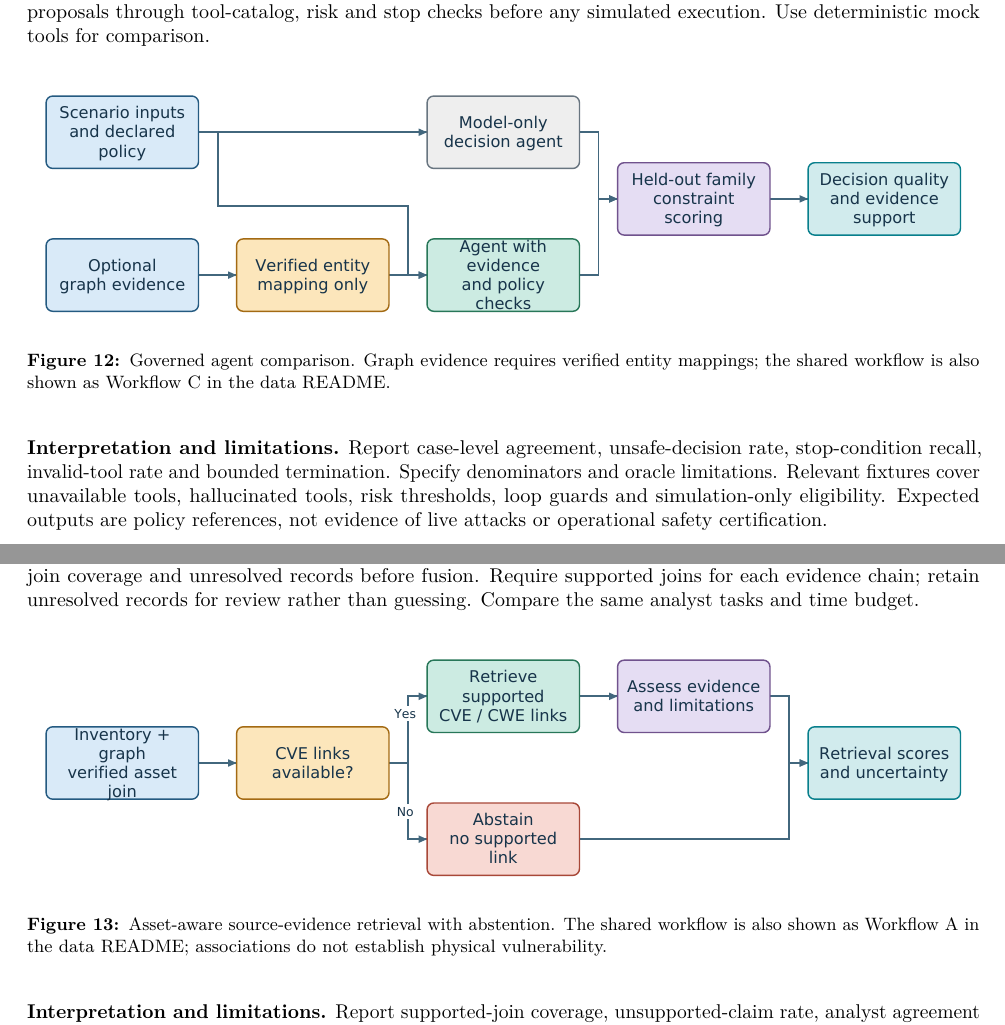
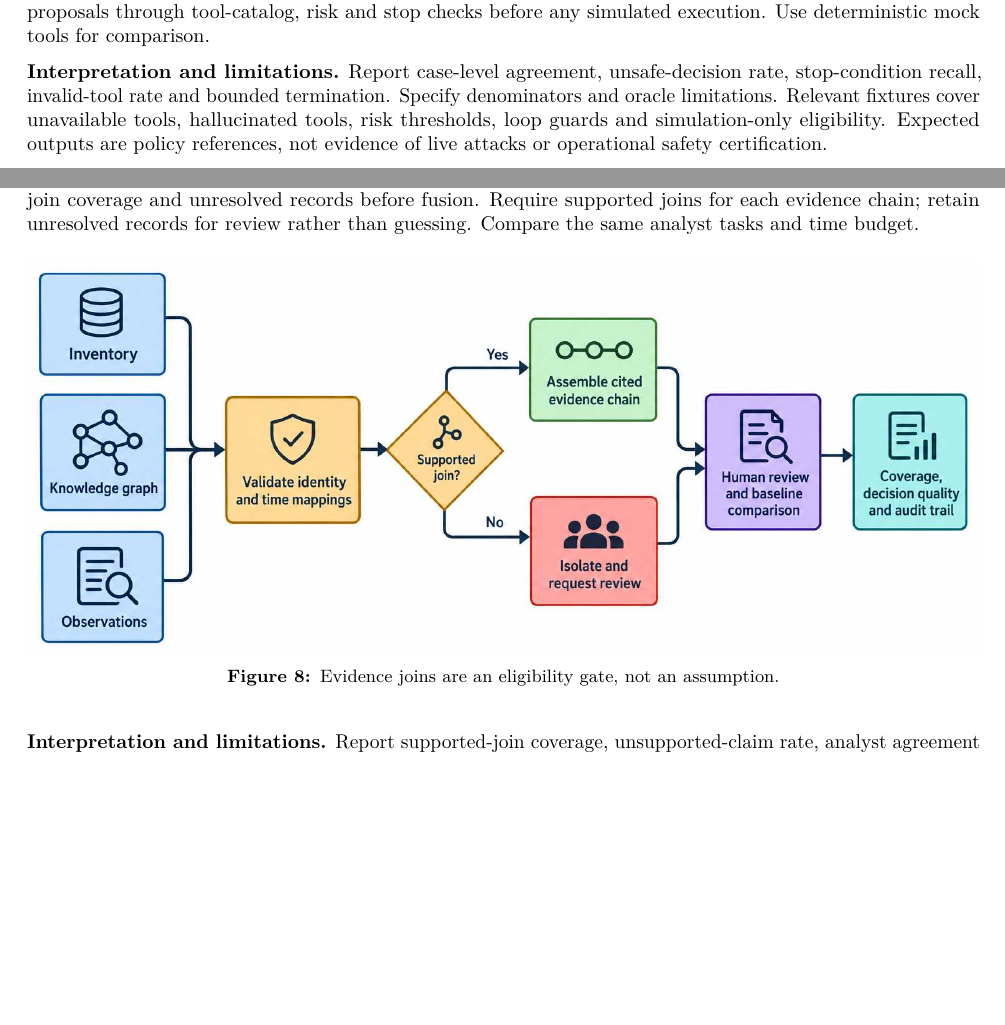
Before and after one commit to ahmadspm/industrial-cps-security-datasets, a LaTeX paper (docs/guide/RESEARCHERS_GUIDE.tex, which reads docs/guide/sections.tex): two parts of pages 24 and 25 of 31, joined at a grey line, cut so that both start at the same text, the shorter picture padded with empty space. The pictures show the PDF file RESEARCHERS_GUIDE.pdf that the author committed with the source.

Commit message:
Update researcher guide links and streamline figures

```diff
--- a/docs/guide/sections.tex
+++ b/docs/guide/sections.tex
@@ -246,10 +261,6 @@ Use MITRE ATT\&CK for ICS as a vocabulary for analyst-reviewed mappings [7]. A t
 
 \textbf{Experimental design.} Group near-duplicate instructions and query templates. Create train/dev/test groups and publish IDs. Reserve the test set before prompt engineering or adaptation. Compare a fixed base model with the adapted model on the same held-out prompts. Validate queries in a read-only sandbox if execution is part of the task.
 
-\begin{figure}[H]\centering
-\includegraphics[width=\linewidth]{workflows/workflow-b.pdf}
-\caption{Query-generation comparison with a frozen test set. The shared left-to-right workflow is also shown as Workflow B in the data README.}\label{fig:workflow-b}
-\end{figure}
 \textbf{Interpretation and limitations.} Report syntactic validity, schema validity, execution success and semantic correctness separately. Textual exact match alone may reject equivalent queries. The release does not supply a ready-made hosted database or tuning pipeline. State any external examples, compute budget and model license; test contamination remains a limitation.
 
 \clearpage\section{Synthetic data: controlled anomaly studies}
@@ -274,10 +283,6 @@ Use MITRE ATT\&CK for ICS as a vocabulary for analyst-reviewed mappings [7]. A t
 
 \textbf{Experimental design.} Order within each trace using record\_index and relative time; inspect missing or repeated times. Split whole traces before creating windows. Fit encoders and thresholds on training traces only. If no independent attack labels exist, use descriptive anomaly analysis or separately labeled controlled perturbations.
 
-\begin{figure}[H]\centering
-\includegraphics[width=\linewidth]{workflows/workflow-d.pdf}
-\caption{Whole-trace analysis with label-dependent evaluation. The shared left-to-right workflow is also shown as Workflow D in the data README.}\label{fig:workflow-d}
-\end{figure}
 \textbf{Interpretation and limitations.} Report unusual-transition rates and review agreement for exploratory studies; use attack metrics only with justified labels. The ok field is not an attack label. Relative clocks are per trace. String values are state\_ pseudonyms; units and original signal semantics may be unavailable. Do not infer physical meaning or align cross-trace clocks without evidence.
 
 \clearpage\section{Agent scenarios: governed decisions}
@@ -289,10 +294,6 @@ Use MITRE ATT\&CK for ICS as a vocabulary for analyst-reviewed mappings [7]. A t
 
 \textbf{Experimental design.} Build a local fixture evaluator that reads tests and records actual outputs. Keep expected fields out of model prompts. Group by scenario family for held-out testing where feasible. Route proposals through tool-catalog, risk and stop checks before any simulated execution. Use deterministic mock tools for comparison.
 
-\begin{figure}[H]\centering
-\includegraphics[width=\linewidth]{workflows/workflow-c.pdf}
-\caption{Governed agent comparison. Graph evidence requires verified entity mappings; the shared workflow is also shown as Workflow C in the data README.}\label{fig:workflow-c}
-\end{figure}
 \textbf{Interpretation and limitations.} Report case-level agreement, unsafe-decision rate, stop-condition recall, invalid-tool rate and bounded termination. Specify denominators and oracle limitations. Relevant fixtures cover unavailable tools, hallucinated tools, risk thresholds, loop guards and simulation-only eligibility. Expected outputs are policy references, not evidence of live attacks or operational safety certification.
 
 \clearpage\section{Integrated study: evidence to review}
@@ -304,9 +305,7 @@ Use MITRE ATT\&CK for ICS as a vocabulary for analyst-reviewed mappings [7]. A t
 
 \textbf{Experimental design.} Create a mapping table with source keys, mapping rationale and confidence. Measure join coverage and unresolved records before fusion. Require supported joins for each evidence chain; retain unresolved records for review rather than guessing. Compare the same analyst tasks and time budget.
 
-\begin{figure}[H]\centering
-\includegraphics[width=\linewidth]{workflows/workflow-a.pdf}
-\caption{Asset-aware source-evidence retrieval with abstention. The shared workflow is also shown as Workflow A in the data README; associations do not establish physical vulnerability.}\label{fig:workflow-a}
+\begin{figure}[H]\centering\includegraphics[width=\linewidth,trim={2bp 233bp 2bp 156bp},clip]{images/figure-14.png}\caption{Evidence joins are an eligibility gate, not an assumption.}
 \end{figure}
 \textbf{Interpretation and limitations.} Report supported-join coverage, unsupported-claim rate, analyst agreement and review time with the study protocol. Blind reviewers to method where practical. Do not interpret a connected path as a confirmed attack chain. Explain how pseudonymization and missing semantics affect causal interpretation.
 
```
Also changed, not shown: docs/guide/RESEARCHERS_GUIDE.tex (+1 -1 lines), RESEARCHERS_GUIDE.pdf, data/README.md, docs/guide/images/figure-04.png (added), docs/guide/images/figure-06.png (added), docs/guide/images/figure-14.png (added), docs/guide/sections.tex (25 more changed lines).
